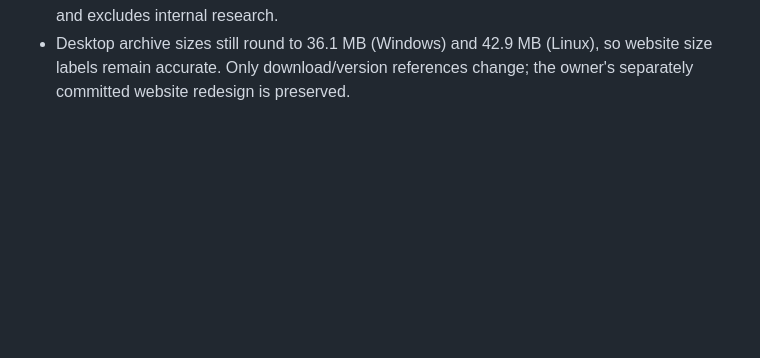
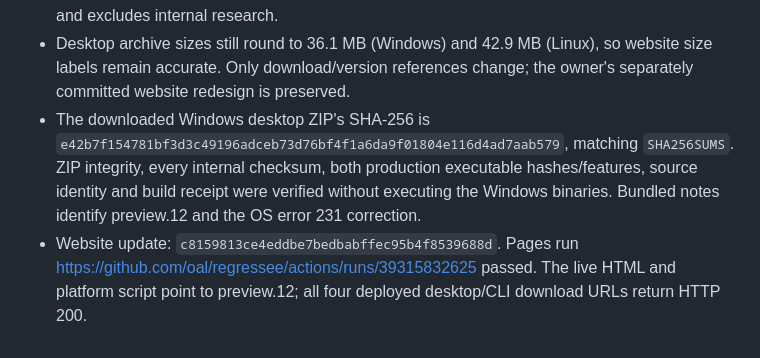
Before and after one commit to oal/regressee, a Markdown page: docs/research/preview12-windows-pipe-release-recovery.md, the part around the change. Drawn GitHub-style; blank space fills up the shorter version.

Commit message:
Record preview.12 download and live website verification

```diff
--- a/docs/research/preview12-windows-pipe-release-recovery.md
+++ b/docs/research/preview12-windows-pipe-release-recovery.md
@@ -56,3 +56,13 @@ identity, dependency/ABI, and publish gates before a release can be claimed.
 - Desktop archive sizes still round to 36.1 MB (Windows) and 42.9 MB (Linux), so
   website size labels remain accurate. Only download/version references change;
   the owner's separately committed website redesign is preserved.
+- The downloaded Windows desktop ZIP's SHA-256 is
+  `e42b7f154781bf3d3c49196adceb73d76bf4f1a6da9f01804e116d4ad7aab579`,
+  matching `SHA256SUMS`. ZIP integrity, every internal checksum, both production
+  executable hashes/features, source identity and build receipt were verified
+  without executing the Windows binaries. Bundled notes identify preview.12 and
+  the OS error 231 correction.
+- Website update: `c8159813ce4eddbe7bedbabffec95b4f8539688d`.
+  Pages run <https://github.com/oal/regressee/actions/runs/39315832625> passed.
+  The live HTML and platform script point to preview.12; all four deployed
+  desktop/CLI download URLs return HTTP 200.
```
